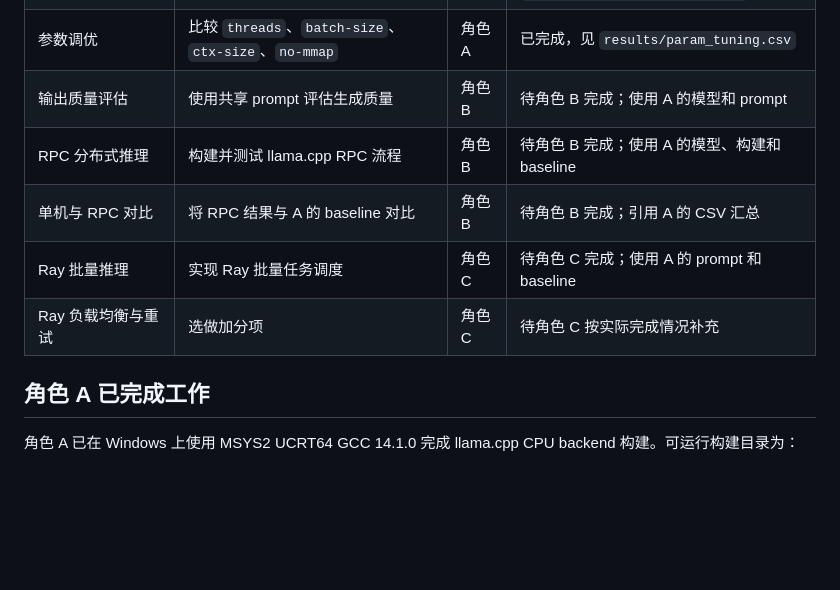
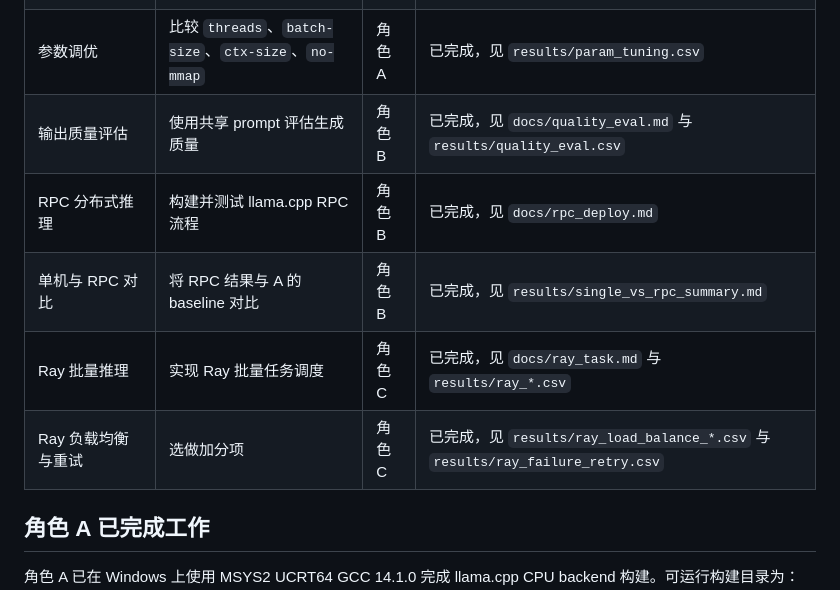
Before and after one commit to OSH-2026/Vexilon, a Markdown page: Lab4/README_A.md, the part around the change. GitHub-like rendering; blank space fills up the shorter version.

Commit message:
Clarify merged Lab4 completion status

```diff
--- a/Lab4/README_A.md
+++ b/Lab4/README_A.md
@@ -21,11 +21,11 @@
 | GGUF 单机部署 | 准备 GGUF 模型并运行 `llama-cli` 推理 | 角色 A | 已完成 |
 | 单机 benchmark | 使用 benchmark prompts 测量至少 3 个指标 | 角色 A | 已完成，见 `results/single_benchmark.csv` |
 | 参数调优 | 比较 `threads`、`batch-size`、`ctx-size`、`no-mmap` | 角色 A | 已完成，见 `results/param_tuning.csv` |
-| 输出质量评估 | 使用共享 prompt 评估生成质量 | 角色 B | 待角色 B 完成；使用 A 的模型和 prompt |
-| RPC 分布式推理 | 构建并测试 llama.cpp RPC 流程 | 角色 B | 待角色 B 完成；使用 A 的模型、构建和 baseline |
-| 单机与 RPC 对比 | 将 RPC 结果与 A 的 baseline 对比 | 角色 B | 待角色 B 完成；引用 A 的 CSV 汇总 |
-| Ray 批量推理 | 实现 Ray 批量任务调度 | 角色 C | 待角色 C 完成；使用 A 的 prompt 和 baseline |
-| Ray 负载均衡与重试 | 选做加分项 | 角色 C | 待角色 C 按实际完成情况补充 |
+| 输出质量评估 | 使用共享 prompt 评估生成质量 | 角色 B | 已完成，见 `docs/quality_eval.md` 与 `results/quality_eval.csv` |
+| RPC 分布式推理 | 构建并测试 llama.cpp RPC 流程 | 角色 B | 已完成，见 `docs/rpc_deploy.md` |
+| 单机与 RPC 对比 | 将 RPC 结果与 A 的 baseline 对比 | 角色 B | 已完成，见 `results/single_vs_rpc_summary.md` |
+| Ray 批量推理 | 实现 Ray 批量任务调度 | 角色 C | 已完成，见 `docs/ray_task.md` 与 `results/ray_*.csv` |
+| Ray 负载均衡与重试 | 选做加分项 | 角色 C | 已完成，见 `results/ray_load_balance_*.csv` 与 `results/ray_failure_retry.csv` |
 
 ## 角色 A 已完成工作
 
```
Also changed, not shown: Lab4/docs/ray_task.md (+1 -1 lines).
